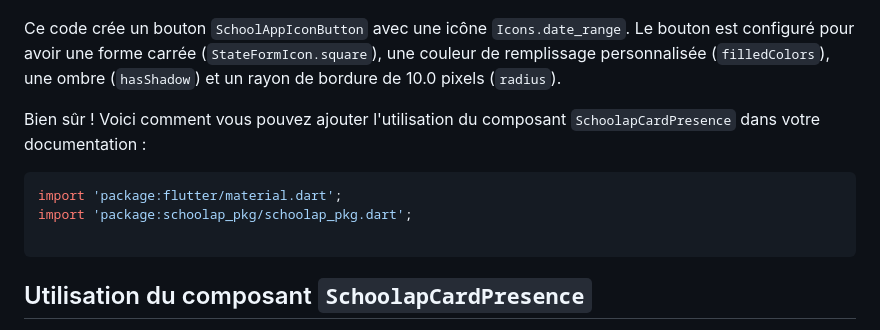
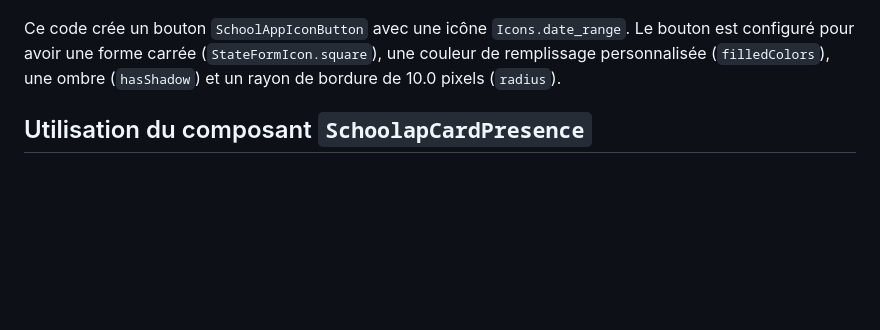
Before and after one commit to Edukever/schoolap-mobile-ui, a Markdown page: README.md, the part around the change. GitHub-like rendering; blank space fills up the shorter version.

Commit message:
refactor SchoolapCardPresence

````diff
--- a/README.md
+++ b/README.md
@@ -240,13 +240,6 @@ class MyWidget extends StatelessWidget {
 
 Ce code crée un bouton `SchoolAppIconButton` avec une icône `Icons.date_range`. Le bouton est configuré pour avoir une forme carrée (`StateFormIcon.square`), une couleur de remplissage personnalisée (`filledColors`), une ombre (`hasShadow`) et un rayon de bordure de 10.0 pixels (`radius`).
 
-Bien sûr ! Voici comment vous pouvez ajouter l'utilisation du composant `SchoolapCardPresence` dans votre documentation :
-
-```dart
-import 'package:flutter/material.dart';
-import 'package:schoolap_pkg/schoolap_pkg.dart';
-
-```
 
 ## Utilisation du composant `SchoolapCardPresence`
 
````
